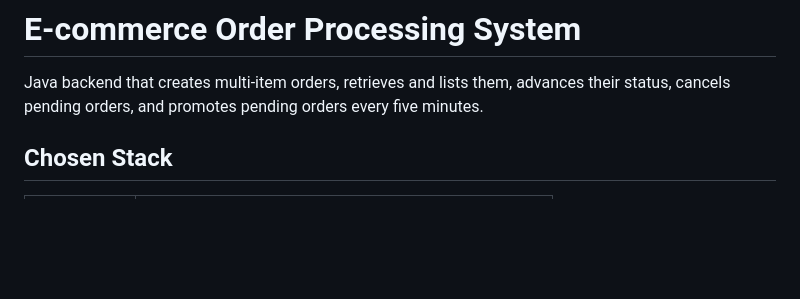
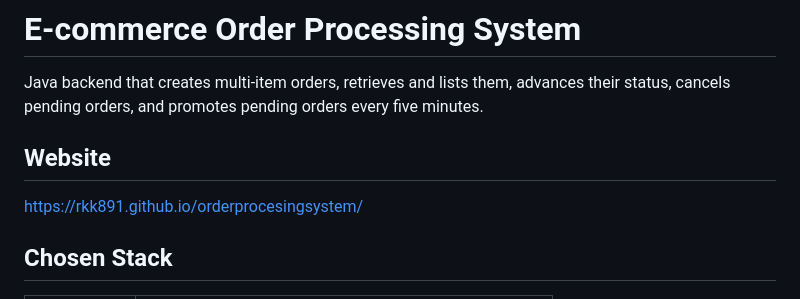
Before and after one commit to rkk891/orderprocesingsystem, a Markdown page: README.md, the part around the change. GitHub-like rendering; blank space fills up the shorter version.

```diff
--- a/README.md
+++ b/README.md
@@ -3,6 +3,8 @@
 Java backend that creates multi-item orders, retrieves and lists them, advances
 their status, cancels pending orders, and promotes pending orders every five
 minutes.
+## Website
+https://rkk891.github.io/orderprocesingsystem/
 
 ## Chosen Stack
 
```
